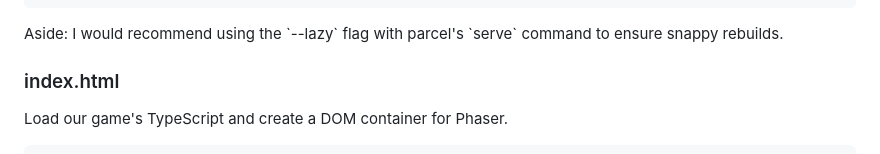
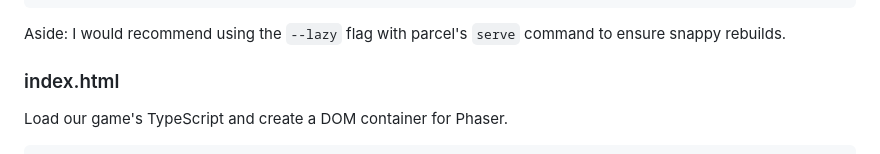
Before and after one commit to patreeceeo/parcel_phaser_playground, a Markdown page: docs/hot_module_replacement.md, the part around one of its changes. Rendered like a GitHub page.

Commit message:
no aside

````diff
--- a/docs/hot_module_replacement.md
+++ b/docs/hot_module_replacement.md
@@ -30,7 +30,7 @@ Point Parcel's development server to our `index.html`.
   }
 }
 ```
-<aside>Aside: I would recommend using the `--lazy` flag with parcel's `serve` command to ensure snappy rebuilds.</aside>
+Aside: I would recommend using the `--lazy` flag with parcel's `serve` command to ensure snappy rebuilds.
 
 ### index.html
 
````
Also changed, not shown: other parts of docs/hot_module_replacement.md (+2 -2 lines).
